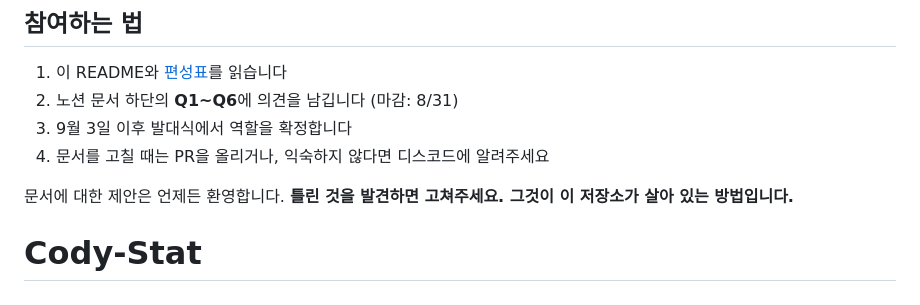
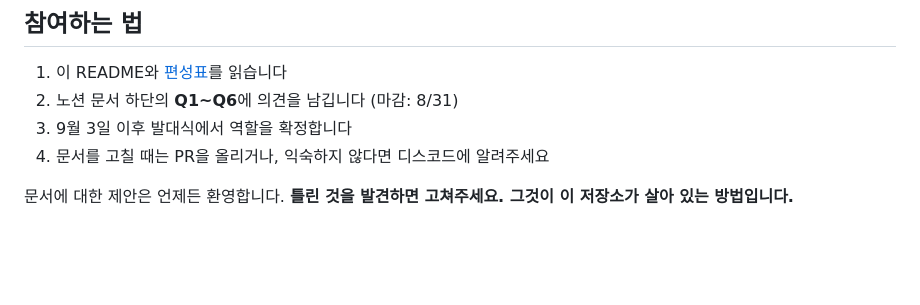
Before and after one commit to hyun02063185-AX-beginner/Cody-Stat, a Markdown page: README.md, the part around the change. GitHub-like rendering; blank space fills up the shorter version.

Commit message:
HANDOFF 갱신 — 공개 페이지 3종 반영, README 중복 제목 줄 제거
Co-Authored-By: Claude Sonnet 5 <noreply@anthropic.com>

```diff
--- a/README.md
+++ b/README.md
@@ -214,4 +214,3 @@
 4. 문서를 고칠 때는 PR을 올리거나, 익숙하지 않다면 디스코드에 알려주세요
 
 문서에 대한 제안은 언제든 환영합니다. **틀린 것을 발견하면 고쳐주세요. 그것이 이 저장소가 살아 있는 방법입니다.**
-# Cody-Stat
```
Also changed, not shown: HANDOFF.md (+16 -13 lines).
